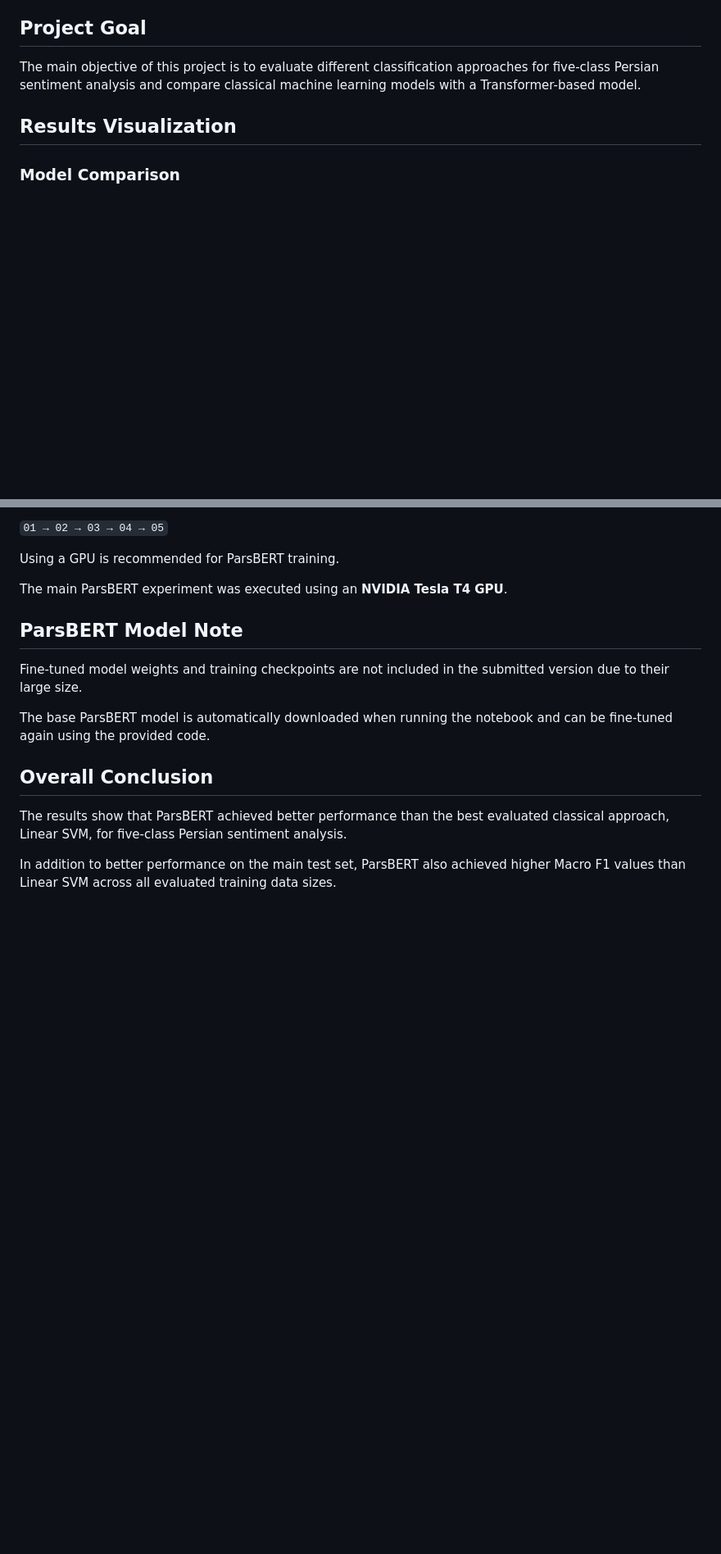
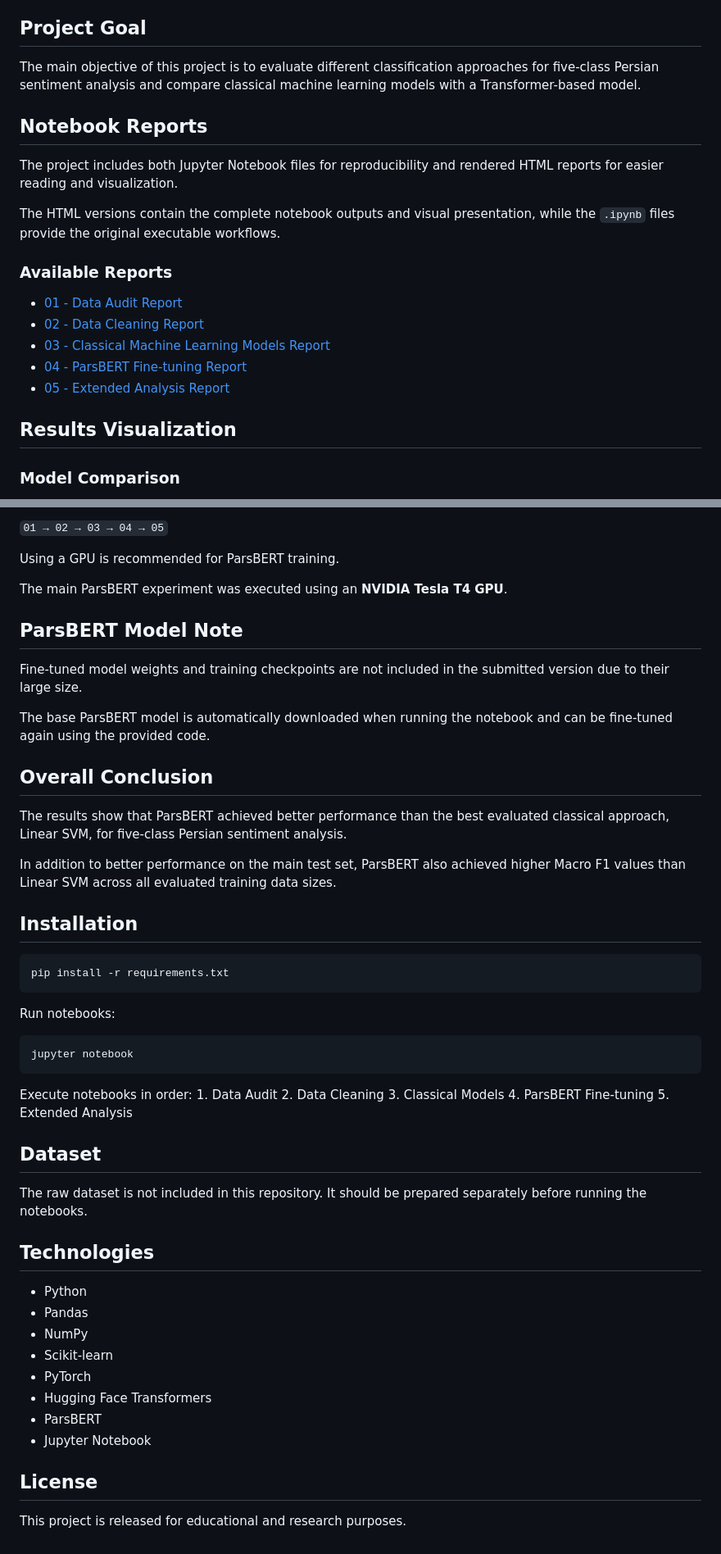
Before and after one commit to AzizNeon/Persian-Sentiment-Analysis, a Markdown page: README.md, 2 parts joined by grey strips. Shown at 82% size. Rendered like a GitHub page; blank space fills up the shorter version.

Commit message:
Include notebook reports and installation instructions
Added notebook reports section with links to HTML and Jupyter Notebook files for project reproducibility and visualization.

````diff
--- a/README.md
+++ b/README.md
@@ -5,6 +5,20 @@ Persian sentiment analysis using the **SentiPers** dataset and comparing classic
 ## Project Goal
 
 The main objective of this project is to evaluate different classification approaches for five-class Persian sentiment analysis and compare classical machine learning models with a Transformer-based model.
+
+## Notebook Reports
+
+The project includes both Jupyter Notebook files for reproducibility and rendered HTML reports for easier reading and visualization.
+
+The HTML versions contain the complete notebook outputs and visual presentation, while the `.ipynb` files provide the original executable workflows.
+
+### Available Reports
+
+- [01 - Data Audit Report](notebooks/01_data_audit.html)
+- [02 - Data Cleaning Report](notebooks/02_data_cleaning.html)
+- [03 - Classical Machine Learning Models Report](notebooks/03_classic_models.html)
+- [04 - ParsBERT Fine-tuning Report](notebooks/04_parsbert.html)
+- [05 - Extended Analysis Report](notebooks/05_extended_analysis.html)
 
 ## Results Visualization
 
@@ -253,3 +268,38 @@ The base ParsBERT model is automatically downloaded when running the notebook an
 The results show that ParsBERT achieved better performance than the best evaluated classical approach, Linear SVM, for five-class Persian sentiment analysis.
 
 In addition to better performance on the main test set, ParsBERT also achieved higher Macro F1 values than Linear SVM across all evaluated training data sizes.
+
+## Installation
+
+``` bash
+pip install -r requirements.txt
+```
+
+Run notebooks:
+
+``` bash
+jupyter notebook
+```
+
+Execute notebooks in order: 1. Data Audit 2. Data Cleaning 3. Classical
+Models 4. ParsBERT Fine-tuning 5. Extended Analysis
+
+## Dataset
+
+The raw dataset is not included in this repository. It should be
+prepared separately before running the notebooks.
+
+## Technologies
+
+-   Python
+-   Pandas
+-   NumPy
+-   Scikit-learn
+-   PyTorch
+-   Hugging Face Transformers
+-   ParsBERT
+-   Jupyter Notebook
+
+## License
+
+This project is released for educational and research purposes.
````
Also changed, not shown: other parts of README.md (+22 -21 lines).
